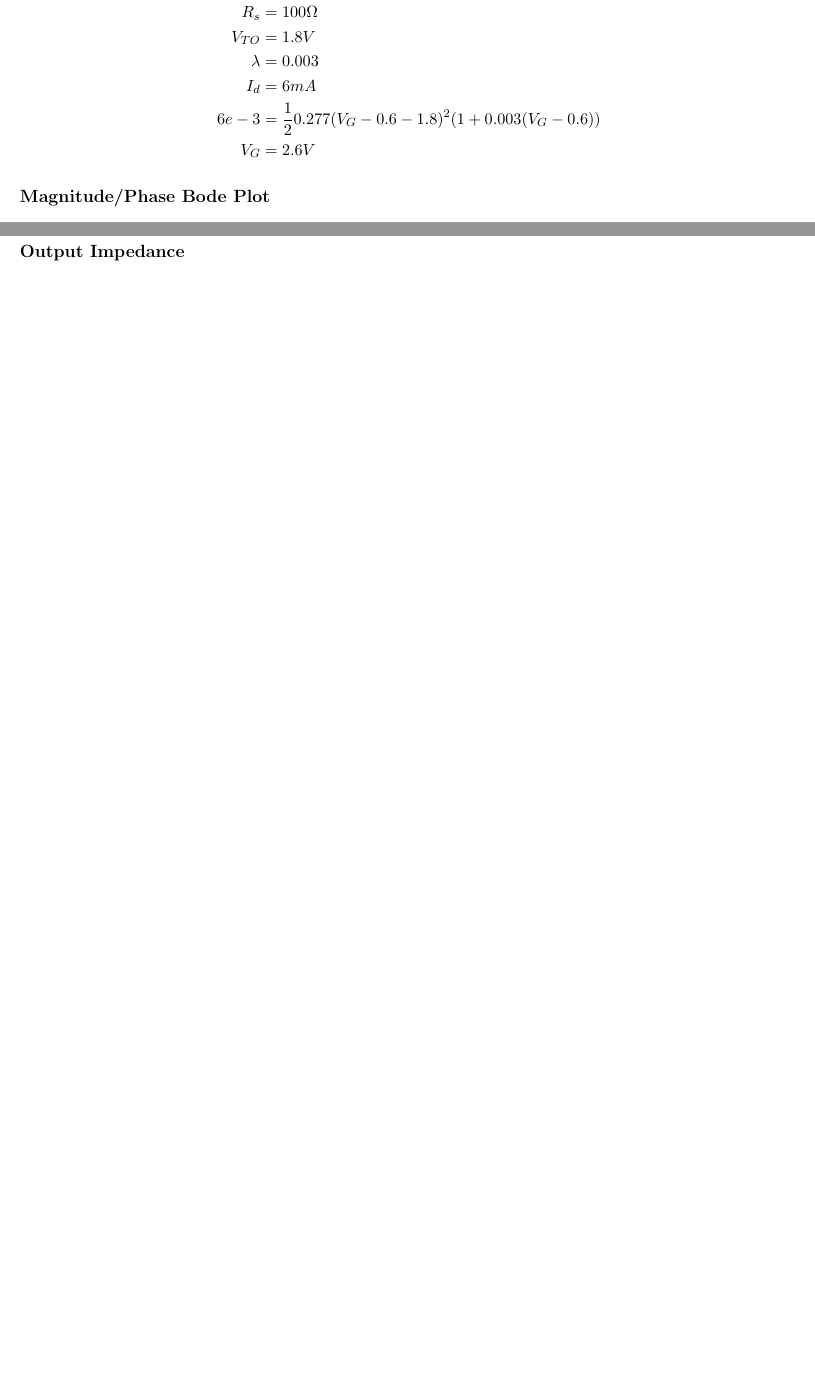
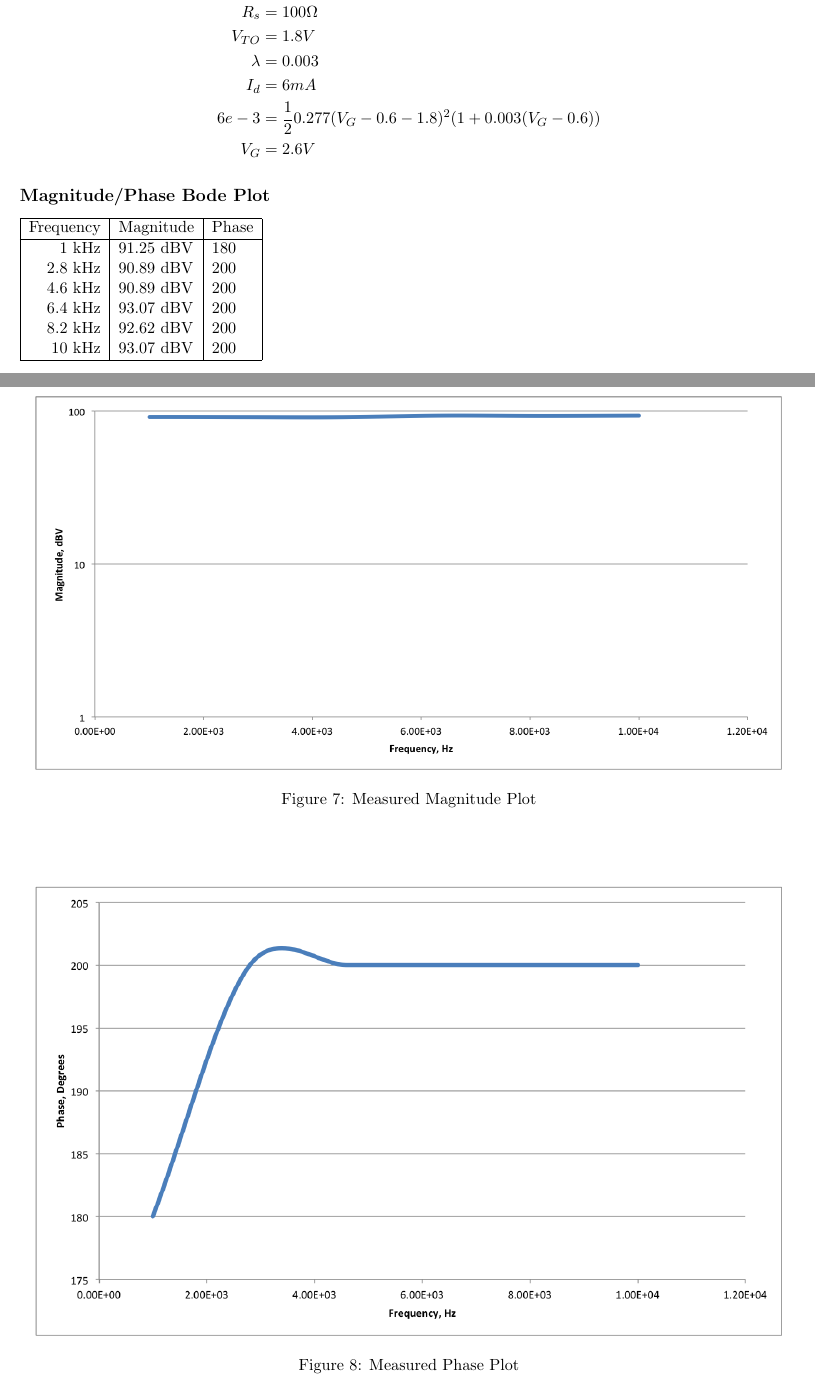
Before and after one commit to michaellin/ee105miniproj, a LaTeX document (EE105MiniProj.tex): two parts of pages 5 and 7 of 7 before the commit and two parts of pages 6 and 8 of 9 after it, joined at a grey line, cut so that both start at the same text, the shorter picture padded with empty space. Compiled offline with pdfLaTeX.

Commit message:
added measured bodeplots

```diff
--- a/EE105MiniProj.tex
+++ b/EE105MiniProj.tex
@@ -136,3 +136,16 @@ V_G &= 2.6V
 \end{align*}
 
 \subsection*{Magnitude/Phase Bode Plot}
+
+\begin{tabular}{|r|l|l|}
+\hline
+Frequency & Magnitude & Phase\\
+\hline
+$1$ kHz & 91.25 dBV & 180 \\
+$2.8$ kHz & 90.89 dBV & 200 \\
+$4.6$ kHz & 90.89 dBV & 200 \\
+$6.4$ kHz& 93.07 dBV & 200 \\
+$8.2$ kHz & 92.62 dBV & 200 \\
+$10$  kHz& 93.07 dBV & 200 \\
+\hline
+\end{tabular}
@@ -143,3 +161,14 @@ V_G &= 2.6V
+\begin{figure}
+\begin{center}
+\includegraphics[width=7in]{measuredmag.png}
+\caption{Measured Magnitude Plot}
+\end{center}
+\end{figure}
+
+\begin{figure}[htbp]
+\begin{center}
+\includegraphics[width=7in]{measuredphase.png}
+\caption{Measured Phase Plot}
 \end{center}
 \end{figure}
 \FloatBarrier
```
Also changed, not shown: circuitdiagram.png, measuredmag.png (added), measuredphase.png (added), EE105MiniProj.tex (29 more changed lines).
